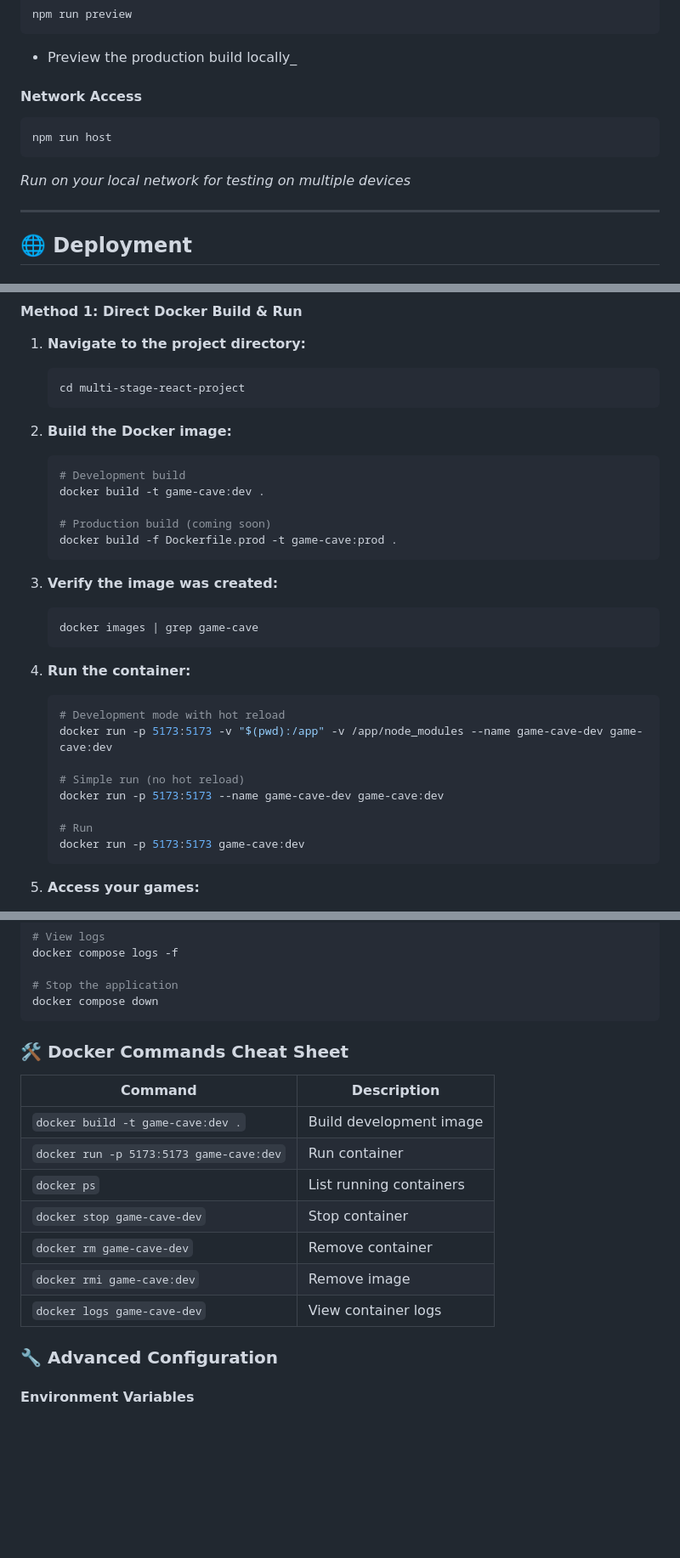
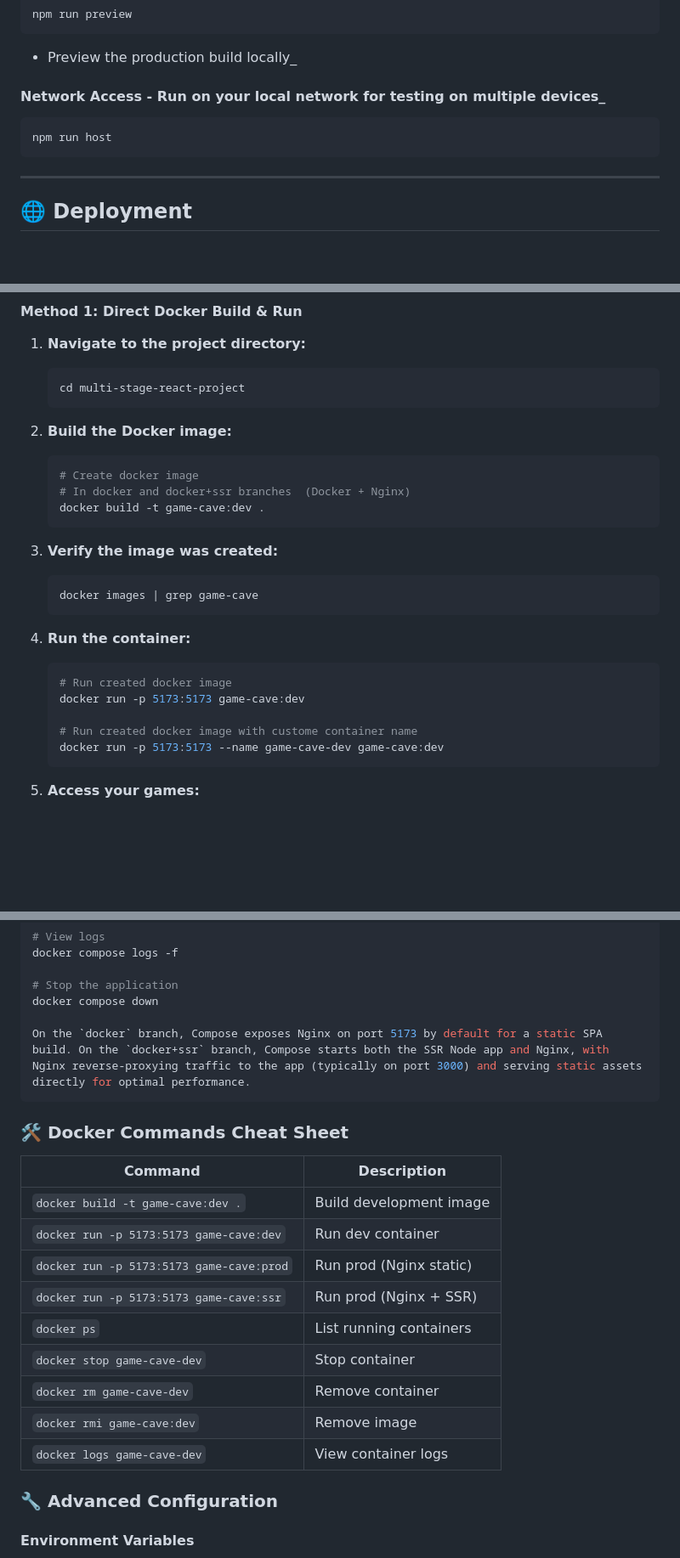
Before and after one commit to kevinThulnith/multi-stage-react-project, a Markdown page: README.md, 3 parts joined by grey strips. Shown at 85% size. Drawn GitHub-style; blank space fills up the shorter version.

````diff
--- a/README.md
+++ b/README.md
@@ -175,13 +177,11 @@ npm run preview
 
 - Preview the production build locally\_
 
-#### Network Access
+#### Network Access - Run on your local network for testing on multiple devices\_
 
 ```bash
 npm run host
 ```
-
-_Run on your local network for testing on multiple devices_
 
 ---
 
@@ -283,11 +283,9 @@ docker compose version
 2. **Build the Docker image:**
 
    ```bash
-   # Development build
+   # Create docker image
+   # In docker and docker+ssr branches  (Docker + Nginx)
    docker build -t game-cave:dev .
-
-   # Production build (coming soon)
-   docker build -f Dockerfile.prod -t game-cave:prod .
    ```
 
 3. **Verify the image was created:**
@@ -299,14 +297,11 @@ docker compose version
 4. **Run the container:**
 
    ```bash
-   # Development mode with hot reload
-   docker run -p 5173:5173 -v "$(pwd):/app" -v /app/node_modules --name game-cave-dev game-cave:dev
+   # Run created docker image
+   docker run -p 5173:5173 game-cave:dev
 
-   # Simple run (no hot reload)
+   # Run created docker image with custome container name
    docker run -p 5173:5173 --name game-cave-dev game-cave:dev
-
-   # Run
-   docker run -p 5173:5173 game-cave:dev
    ```
 
 5. **Access your games:**
@@ -327,19 +322,23 @@ docker compose logs -f
 
 # Stop the application
 docker compose down
+
+On the `docker` branch, Compose exposes Nginx on port 5173 by default for a static SPA build. On the `docker+ssr` branch, Compose starts both the SSR Node app and Nginx, with Nginx reverse‑proxying traffic to the app (typically on port 3000) and serving static assets directly for optimal performance.
 ```
 
 ### 🛠️ Docker Commands Cheat Sheet
 
-| Command                                 | Description             |
-| --------------------------------------- | ----------------------- |
-| `docker build -t game-cave:dev .`       | Build development image |
-| `docker run -p 5173:5173 game-cave:dev` | Run container           |
-| `docker ps`                             | List running containers |
-| `docker stop game-cave-dev`             | Stop container          |
-| `docker rm game-cave-dev`               | Remove container        |
-| `docker rmi game-cave:dev`              | Remove image            |
-| `docker logs game-cave-dev`             | View container logs     |
+| Command                                     | Description             |
+| --------------------------------------------| ----------------------- |
+| `docker build -t game-cave:dev .`           | Build development image |
+| `docker run -p 5173:5173 game-cave:dev`     | Run dev container       |
+| `docker run -p 5173:5173 game-cave:prod`    | Run prod (Nginx static) |
+| `docker run -p 5173:5173 game-cave:ssr`     | Run prod (Nginx + SSR)  |
+| `docker ps`                                 | List running containers |
+| `docker stop game-cave-dev`                 | Stop container          |
+| `docker rm game-cave-dev`                   | Remove container        |
+| `docker rmi game-cave:dev`                  | Remove image            |
+| `docker logs game-cave-dev`                 | View container logs     |
 
 ### 🔧 Advanced Configuration
 
````
Also changed, not shown: other parts of README.md (+64 -14 lines).
